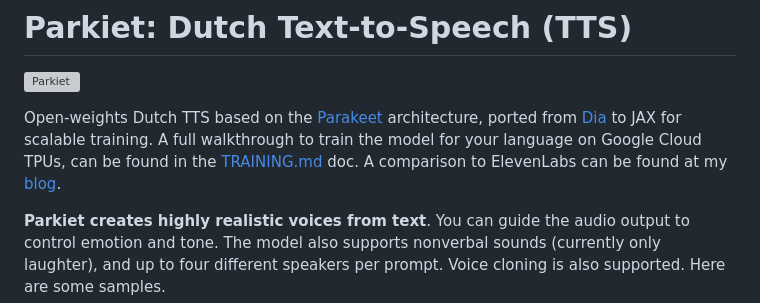
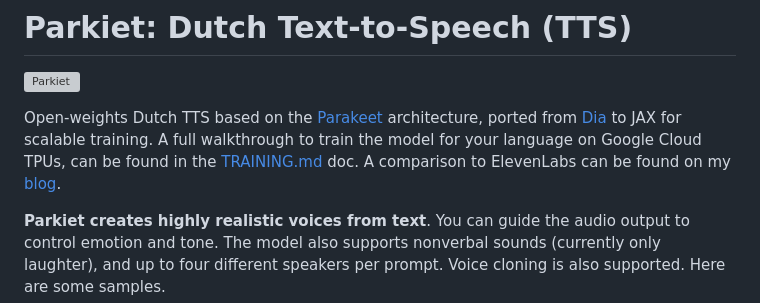
Before and after one commit to pevers/parkiet, a Markdown page: README.md, the part around the change. Drawn GitHub-style; grey boxes are pictures that could not be loaded.

Commit message:
Update README for improved clarity in text
Corrected wording in README to improve clarity.

```diff
--- a/README.md
+++ b/README.md
@@ -2,7 +2,7 @@
 
 ![Parkiet](images/parkiet.png)
 
-Open-weights Dutch TTS based on the [Parakeet](https://jordandarefsky.com/blog/2024/parakeet/) architecture, ported from [Dia](https://github.com/nari-labs/dia) to JAX for scalable training. A full walkthrough to train the model for your language on Google Cloud TPUs, can be found in the [TRAINING.md](TRAINING.md) doc. A comparison to ElevenLabs can be found at my [blog](https://peterevers.nl/posts/2025/09/parkiet/).
+Open-weights Dutch TTS based on the [Parakeet](https://jordandarefsky.com/blog/2024/parakeet/) architecture, ported from [Dia](https://github.com/nari-labs/dia) to JAX for scalable training. A full walkthrough to train the model for your language on Google Cloud TPUs, can be found in the [TRAINING.md](TRAINING.md) doc. A comparison to ElevenLabs can be found on my [blog](https://peterevers.nl/posts/2025/09/parkiet/).
 
 **Parkiet creates highly realistic voices from text**. You can guide the audio output to control emotion and tone. The model also supports nonverbal sounds (currently only laughter), and up to four different speakers per prompt. Voice cloning is also supported. Here are some samples.
 
```
